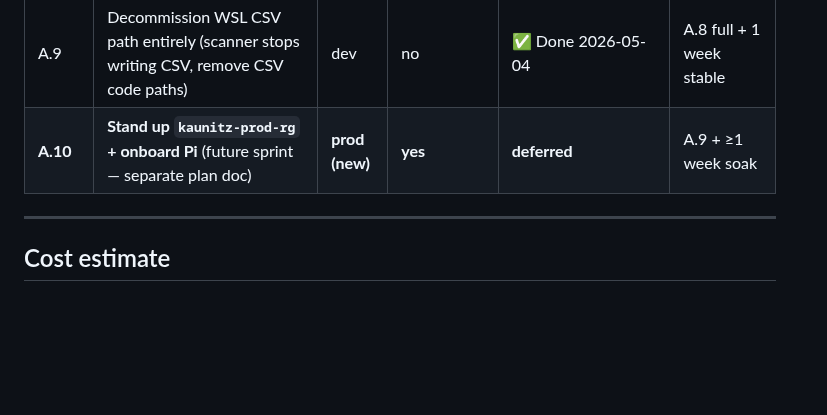
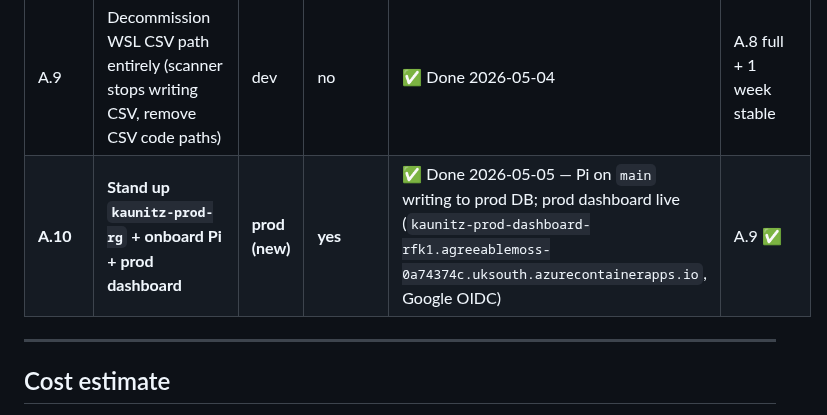
Before and after one commit to Robert-Freire/bets, a Markdown page: docs/PLAN_AZURE_2026-05.md, the part around the change. Drawn GitHub-style; blank space fills up the shorter version.

```diff
--- a/docs/PLAN_AZURE_2026-05.md
+++ b/docs/PLAN_AZURE_2026-05.md
@@ -144,7 +144,7 @@ All A.0–A.9 phases operate on `kaunitz-dev-rg`. A.10 is the only phase that cr
 | A.7 | Easy Auth (Google OIDC) on dev dashboard | dev | no | ✅ Done 2026-05-01 | A.6 |
 | A.8 | Cutover: WSL DB-only, archive WSL CSVs | dev | no | ✅ Partial 2026-05-02 — dashboard reads DB-only; scanner still dual-writes; CSV archive pending | A.7 + 1 week stable A.4/A.5 |
 | A.9 | Decommission WSL CSV path entirely (scanner stops writing CSV, remove CSV code paths) | dev | no | ✅ Done 2026-05-04 | A.8 full + 1 week stable |
-| **A.10** | **Stand up `kaunitz-prod-rg` + onboard Pi** (future sprint — separate plan doc) | **prod (new)** | **yes** | **deferred** | A.9 + ≥1 week soak |
+| **A.10** | **Stand up `kaunitz-prod-rg` + onboard Pi + prod dashboard** | **prod (new)** | **yes** | ✅ Done 2026-05-05 — Pi on `main` writing to prod DB; prod dashboard live (`kaunitz-prod-dashboard-rfk1.agreeablemoss-0a74374c.uksouth.azurecontainerapps.io`, Google OIDC) | A.9 ✅ |
 
 ---
 
```
Also changed, not shown: CLAUDE.md (+8 -10 lines), docs/PI_CATCHUP_2026-05.md (deleted, +0 -596 lines).
